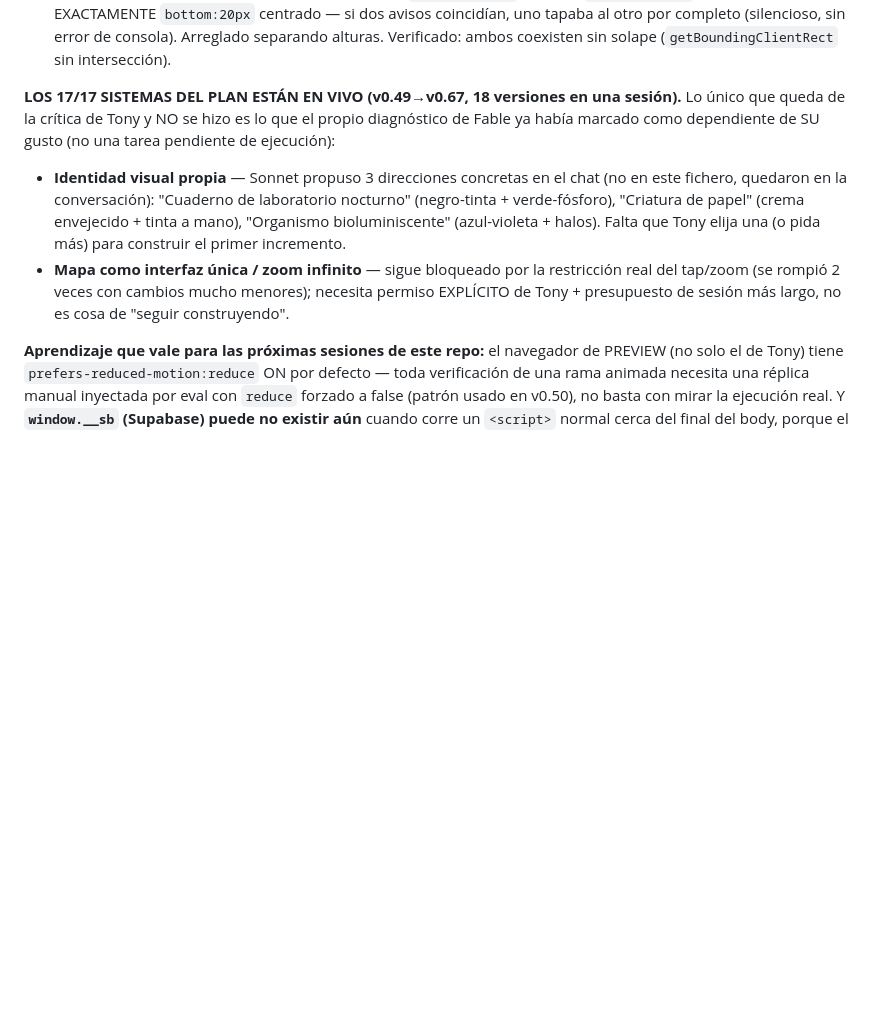
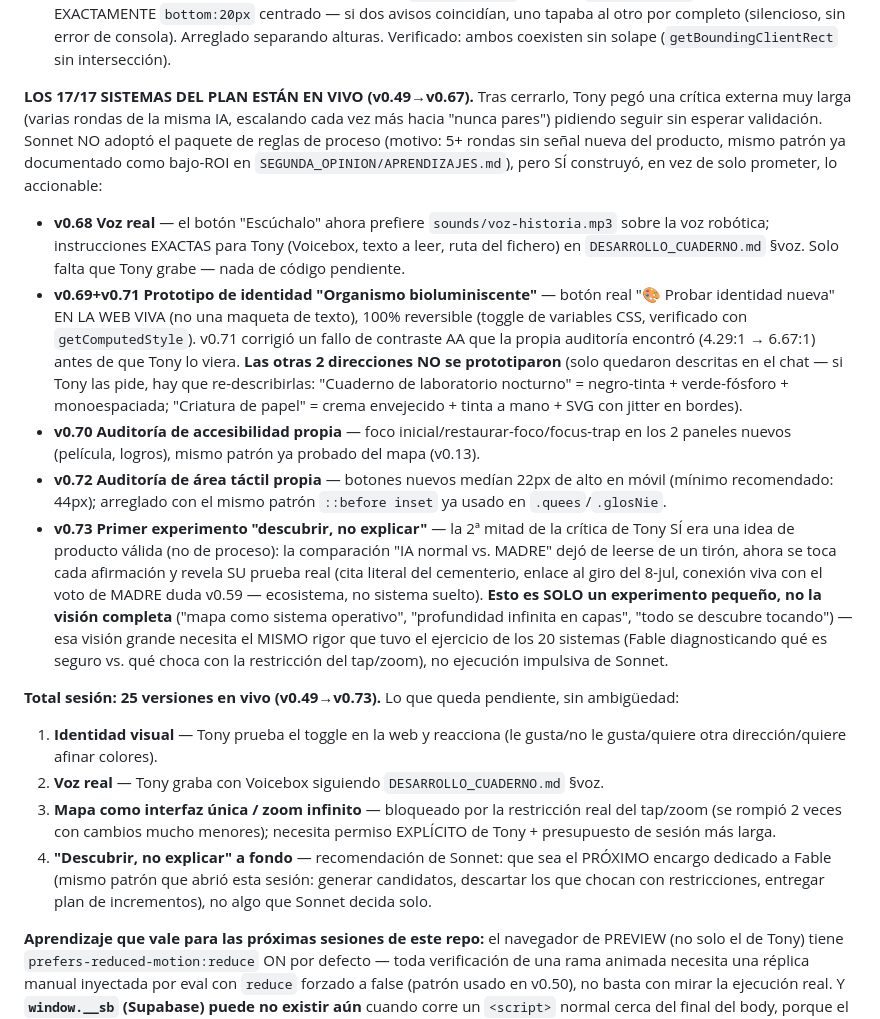
Before and after one commit to eltonylfgi-blip/cuaderno-madre, a Markdown page: PLAN_INCREMENTOS_20_SISTEMAS.md, the part around the change. GitHub-like rendering; blank space fills up the shorter version.

Commit message:
docs: cierre de sesion completo (25 versiones v0.49-v0.73) - nada queda solo en el chat, todo persistido para retomar sin releer nada
Co-Authored-By: Claude Sonnet 5 <noreply@anthropic.com>

```diff
--- a/PLAN_INCREMENTOS_20_SISTEMAS.md
+++ b/PLAN_INCREMENTOS_20_SISTEMAS.md
@@ -1017,16 +1017,45 @@ sigue construyendo hasta agotar lo seguro") — 17/17 COMPLETADO, v0.58→v0.67:
   uno tapaba al otro por completo (silencioso, sin error de consola). Arreglado separando alturas.
   Verificado: ambos coexisten sin solape (`getBoundingClientRect` sin intersección).
 
-**LOS 17/17 SISTEMAS DEL PLAN ESTÁN EN VIVO (v0.49→v0.67, 18 versiones en una sesión).** Lo único que
-queda de la crítica de Tony y NO se hizo es lo que el propio diagnóstico de Fable ya había marcado
-como dependiente de SU gusto (no una tarea pendiente de ejecución):
-- **Identidad visual propia** — Sonnet propuso 3 direcciones concretas en el chat (no en este fichero,
-  quedaron en la conversación): "Cuaderno de laboratorio nocturno" (negro-tinta + verde-fósforo),
-  "Criatura de papel" (crema envejecido + tinta a mano), "Organismo bioluminiscente" (azul-violeta +
-  halos). Falta que Tony elija una (o pida más) para construir el primer incremento.
-- **Mapa como interfaz única / zoom infinito** — sigue bloqueado por la restricción real del tap/zoom
-  (se rompió 2 veces con cambios mucho menores); necesita permiso EXPLÍCITO de Tony + presupuesto de
-  sesión más largo, no es cosa de "seguir construyendo".
+**LOS 17/17 SISTEMAS DEL PLAN ESTÁN EN VIVO (v0.49→v0.67).** Tras cerrarlo, Tony pegó una crítica
+externa muy larga (varias rondas de la misma IA, escalando cada vez más hacia "nunca pares") pidiendo
+seguir sin esperar validación. Sonnet NO adoptó el paquete de reglas de proceso (motivo: 5+ rondas
+sin señal nueva del producto, mismo patrón ya documentado como bajo-ROI en
+`SEGUNDA_OPINION/APRENDIZAJES.md`), pero SÍ construyó, en vez de solo prometer, lo accionable:
+
+- **v0.68 Voz real** — el botón "Escúchalo" ahora prefiere `sounds/voz-historia.mp3` sobre la voz
+  robótica; instrucciones EXACTAS para Tony (Voicebox, texto a leer, ruta del fichero) en
+  `DESARROLLO_CUADERNO.md` §voz. Solo falta que Tony grabe — nada de código pendiente.
+- **v0.69+v0.71 Prototipo de identidad "Organismo bioluminiscente"** — botón real "🎨 Probar identidad
+  nueva" EN LA WEB VIVA (no una maqueta de texto), 100% reversible (toggle de variables CSS, verificado
+  con `getComputedStyle`). v0.71 corrigió un fallo de contraste AA que la propia auditoría encontró
+  (4.29:1 → 6.67:1) antes de que Tony lo viera. **Las otras 2 direcciones NO se prototiparon** (solo
+  quedaron descritas en el chat — si Tony las pide, hay que re-describirlas: "Cuaderno de laboratorio
+  nocturno" = negro-tinta + verde-fósforo + monoespaciada; "Criatura de papel" = crema envejecido +
+  tinta a mano + SVG con jitter en bordes).
+- **v0.70 Auditoría de accesibilidad propia** — foco inicial/restaurar-foco/focus-trap en los 2 paneles
+  nuevos (película, logros), mismo patrón ya probado del mapa (v0.13).
+- **v0.72 Auditoría de área táctil propia** — botones nuevos medían 22px de alto en móvil (mínimo
+  recomendado: 44px); arreglado con el mismo patrón `::before inset` ya usado en `.quees`/`.glosNie`.
+- **v0.73 Primer experimento "descubrir, no explicar"** — la 2ª mitad de la crítica de Tony SÍ era una
+  idea de producto válida (no de proceso): la comparación "IA normal vs. MADRE" dejó de leerse de un
+  tirón, ahora se toca cada afirmación y revela SU prueba real (cita literal del cementerio, enlace al
+  giro del 8-jul, conexión viva con el voto de MADRE duda v0.59 — ecosistema, no sistema suelto).
+  **Esto es SOLO un experimento pequeño, no la visión completa** ("mapa como sistema operativo",
+  "profundidad infinita en capas", "todo se descubre tocando") — esa visión grande necesita el MISMO
+  rigor que tuvo el ejercicio de los 20 sistemas (Fable diagnosticando qué es seguro vs. qué choca con
+  la restricción del tap/zoom), no ejecución impulsiva de Sonnet.
+
+**Total sesión: 25 versiones en vivo (v0.49→v0.73).** Lo que queda pendiente, sin ambigüedad:
+1. **Identidad visual** — Tony prueba el toggle en la web y reacciona (le gusta/no le gusta/quiere otra
+   dirección/quiere afinar colores).
+2. **Voz real** — Tony graba con Voicebox siguiendo `DESARROLLO_CUADERNO.md` §voz.
+3. **Mapa como interfaz única / zoom infinito** — bloqueado por la restricción real del tap/zoom (se
+   rompió 2 veces con cambios mucho menores); necesita permiso EXPLÍCITO de Tony + presupuesto de
+   sesión más larga.
+4. **"Descubrir, no explicar" a fondo** — recomendación de Sonnet: que sea el PRÓXIMO encargo dedicado
+   a Fable (mismo patrón que abrió esta sesión: generar candidatos, descartar los que chocan con
+   restricciones, entregar plan de incrementos), no algo que Sonnet decida solo.
 
 **Aprendizaje que vale para las próximas sesiones de este repo:** el navegador de PREVIEW (no solo el
 de Tony) tiene `prefers-reduced-motion:reduce` ON por defecto — toda verificación de una rama animada
```
Also changed, not shown: CONTINUAR_AQUI.md (+23 -14 lines).
